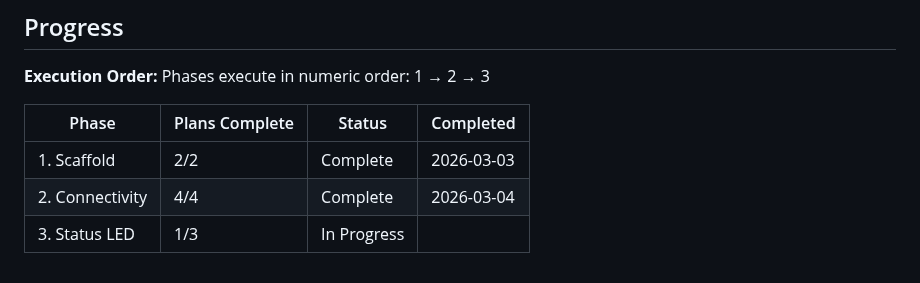
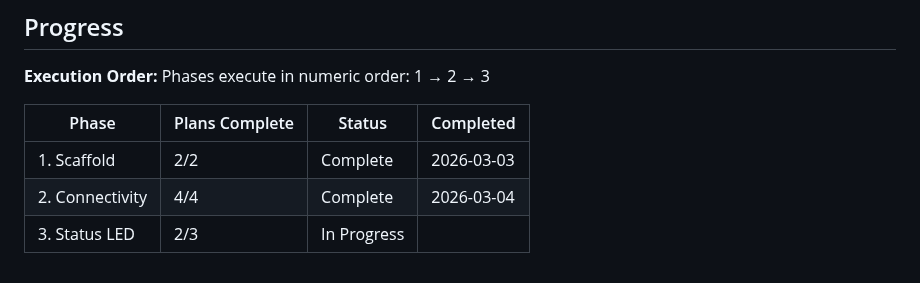
Before and after one commit to bharrisau/esp32-gnssmqtt, a Markdown page: .planning/ROADMAP.md, the part around the change. Drawn GitHub-style.

```diff
--- a/.planning/ROADMAP.md
+++ b/.planning/ROADMAP.md
@@ -76,4 +76,4 @@ Phases execute in numeric order: 1 → 2 → 3
 |-------|----------------|--------|-----------|
 | 1. Scaffold | 2/2 | Complete | 2026-03-03 |
 | 2. Connectivity | 4/4 | Complete | 2026-03-04 |
-| 3. Status LED | 1/3 | In Progress|  |
+| 3. Status LED | 2/3 | In Progress|  |
```
Also changed, not shown: .planning/STATE.md (+8 -5 lines), 1 other file.
